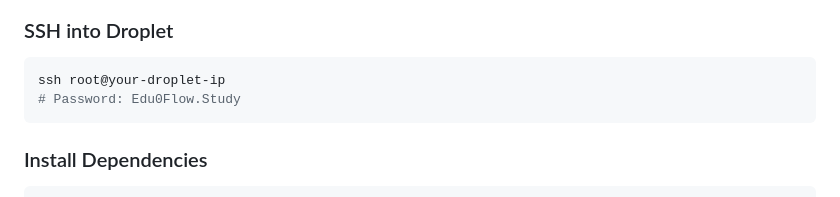
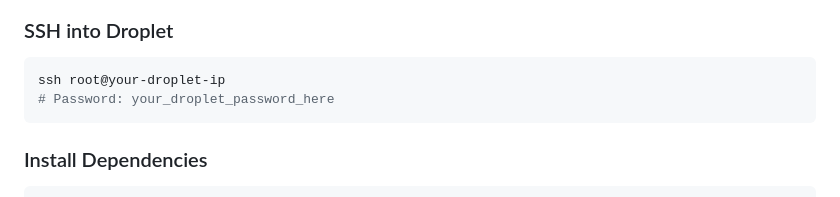
Before and after one commit to SquaredPiano/eduflow, a Markdown page: docs/QUICK_START.md, the part around the change. GitHub-like rendering.

Commit message:
security: Remove droplet password from QUICK_START.md

````diff
--- a/docs/QUICK_START.md
+++ b/docs/QUICK_START.md
@@ -48,7 +48,7 @@ Visit: http://localhost:3000
 ### SSH into Droplet
 ```powershell
 ssh root@your-droplet-ip
-# Password: Edu0Flow.Study
+# Password: your_droplet_password_here
 ```
 
 ### Install Dependencies
````
